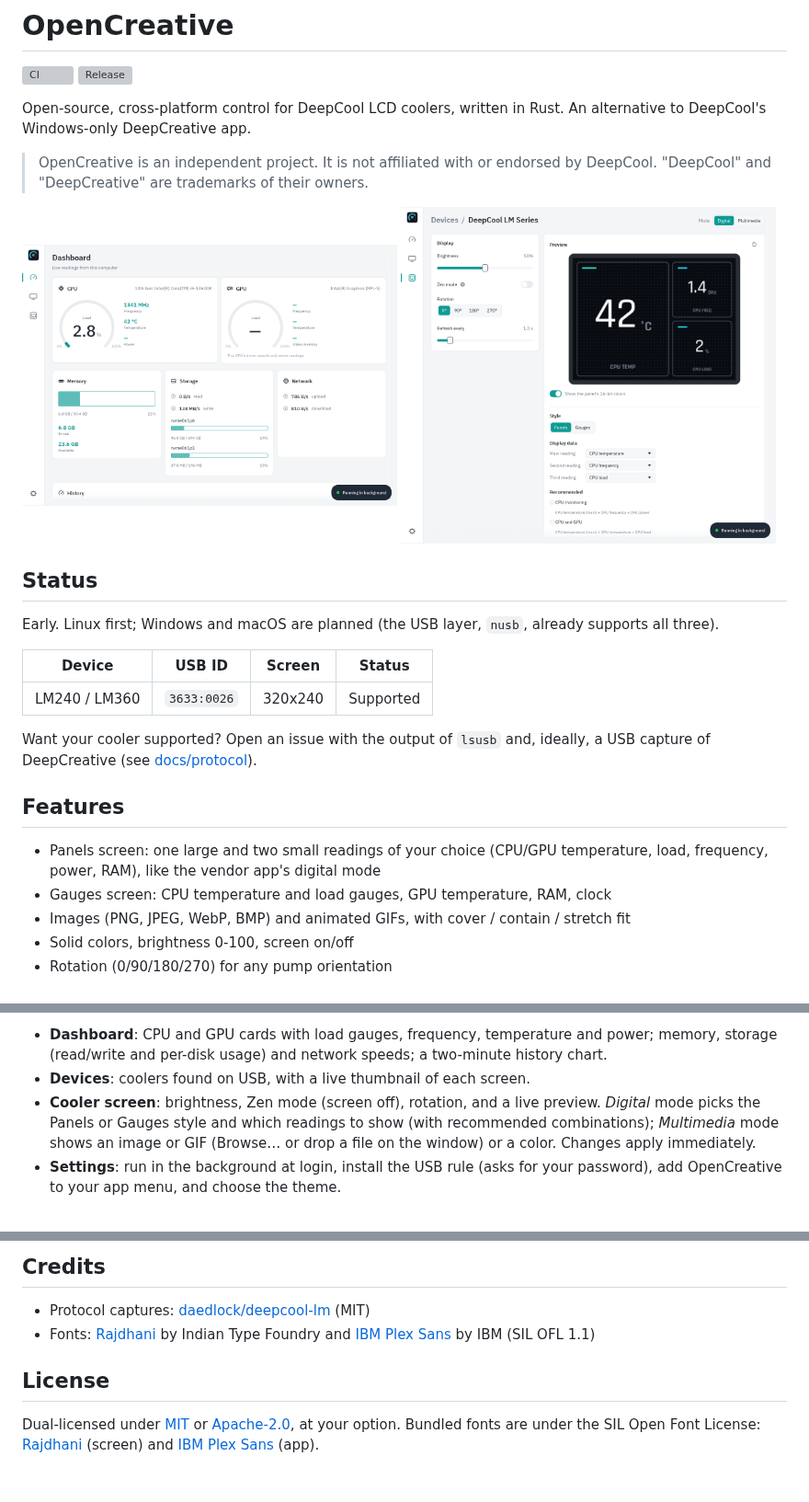
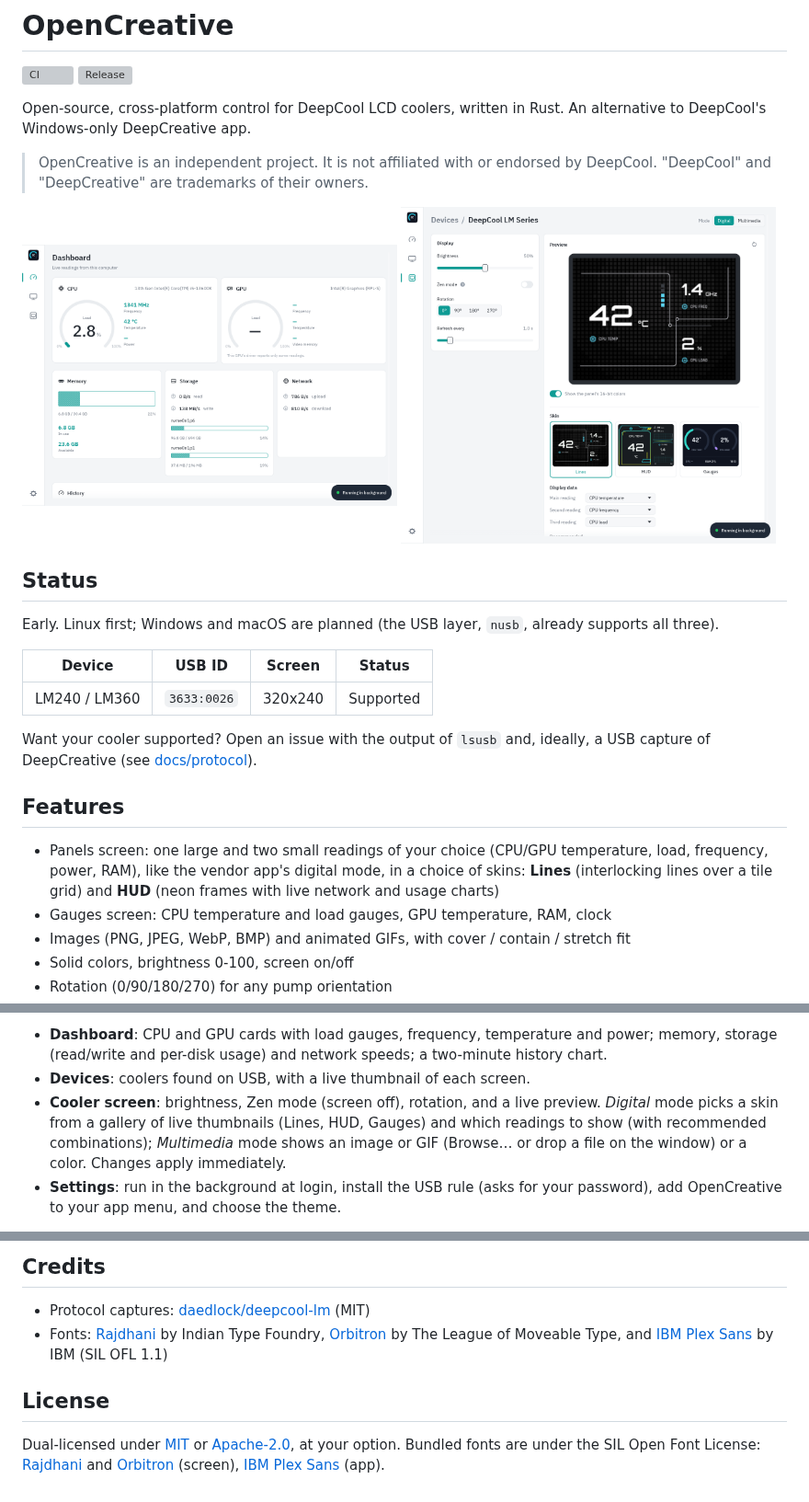
Before and after one commit to siam-parvez/opencreative, a Markdown page: README.md, 3 parts joined by grey strips. Shown at 92% size. Drawn GitHub-style; pictures changed too: docs/screenshots/device.png; grey boxes are pictures that could not be loaded.

```diff
--- a/README.md
+++ b/README.md
@@ -29,7 +29,9 @@ a USB capture of DeepCreative (see [docs/protocol](docs/protocol/lm-series.md)).
 ## Features
 
 - Panels screen: one large and two small readings of your choice (CPU/GPU
-  temperature, load, frequency, power, RAM), like the vendor app's digital mode
+  temperature, load, frequency, power, RAM), like the vendor app's digital
+  mode, in a choice of skins: **Lines** (interlocking lines over a tile grid)
+  and **HUD** (neon frames with live network and usage charts)
 - Gauges screen: CPU temperature and load gauges, GPU temperature, RAM, clock
 - Images (PNG, JPEG, WebP, BMP) and animated GIFs, with cover / contain / stretch fit
 - Solid colors, brightness 0-100, screen on/off
@@ -99,8 +102,9 @@ Laid out like DeepCool's app, with a light theme (dark available):
   a two-minute history chart.
 - **Devices**: coolers found on USB, with a live thumbnail of each screen.
 - **Cooler screen**: brightness, Zen mode (screen off), rotation, and a live
-  preview. *Digital* mode picks the Panels or Gauges style and which readings
-  to show (with recommended combinations); *Multimedia* mode shows an image or
+  preview. *Digital* mode picks a skin from a gallery of live thumbnails
+  (Lines, HUD, Gauges) and which readings to show (with recommended
+  combinations); *Multimedia* mode shows an image or
   GIF (Browse… or drop a file on the window) or a color. Changes apply
   immediately.
 - **Settings**: run in the background at login, install the USB rule (asks for
@@ -164,9 +168,9 @@ New devices implement `Display` in `opencreative-device`; frontends don't change
 ## Credits
 
 - Protocol captures: [daedlock/deepcool-lm](https://github.com/daedlock/deepcool-lm) (MIT)
-- Fonts: [Rajdhani](https://fonts.google.com/specimen/Rajdhani) by Indian Type Foundry and [IBM Plex Sans](https://github.com/IBM/plex) by IBM (SIL OFL 1.1)
+- Fonts: [Rajdhani](https://fonts.google.com/specimen/Rajdhani) by Indian Type Foundry, [Orbitron](https://github.com/theleagueof/orbitron) by The League of Moveable Type, and [IBM Plex Sans](https://github.com/IBM/plex) by IBM (SIL OFL 1.1)
 
 ## License
 
 Dual-licensed under [MIT](LICENSE-MIT) or [Apache-2.0](LICENSE-APACHE), at your option.
-Bundled fonts are under the SIL Open Font License: [Rajdhani](assets/fonts/OFL-Rajdhani.txt) (screen) and [IBM Plex Sans](assets/fonts/OFL-IBMPlexSans.txt) (app).
+Bundled fonts are under the SIL Open Font License: [Rajdhani](assets/fonts/OFL-Rajdhani.txt) and [Orbitron](assets/fonts/OFL-Orbitron.txt) (screen), [IBM Plex Sans](assets/fonts/OFL-IBMPlexSans.txt) (app).
```
Also changed, not shown: other parts of README.md (+1 -0 lines), 17 other files.
